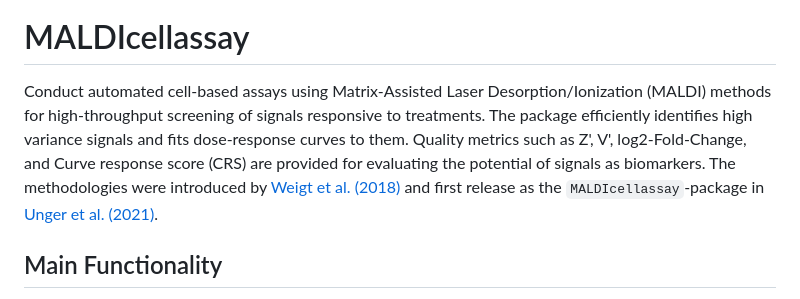
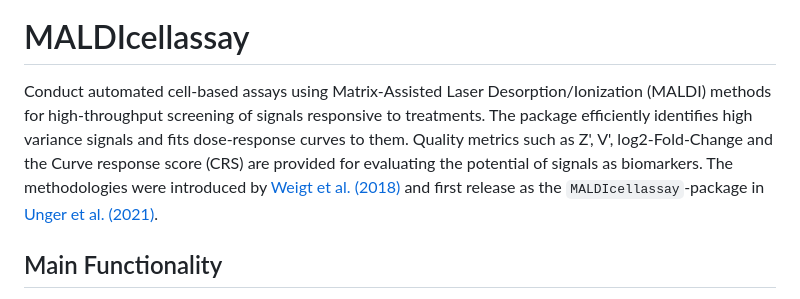
Before and after one commit to CeMOS-Mannheim/MALDIcellassay, a Markdown page: README.md, the part around the change. GitHub-like rendering.

```diff
--- a/README.md
+++ b/README.md
@@ -6,7 +6,7 @@
 
 # MALDIcellassay
 
-Conduct automated cell-based assays using Matrix-Assisted Laser Desorption/Ionization (MALDI) methods for high-throughput screening of signals responsive to treatments. The package efficiently identifies high variance signals and fits dose-response curves to them. Quality metrics such as Z', V', log2-Fold-Change, and Curve response score (CRS) are provided for evaluating the potential of signals as biomarkers. The methodologies were introduced by [Weigt et al. (2018)](https://doi.org/10.1038/s41598-018-29677-z) and first release as the `MALDIcellassay`-package in [Unger et al. (2021)](https://doi.org/10.1038/s41596-021-00624-z).
+Conduct automated cell-based assays using Matrix-Assisted Laser Desorption/Ionization (MALDI) methods for high-throughput screening of signals responsive to treatments. The package efficiently identifies high variance signals and fits dose-response curves to them. Quality metrics such as Z', V', log2-Fold-Change and the Curve response score (CRS) are provided for evaluating the potential of signals as biomarkers. The methodologies were introduced by [Weigt et al. (2018)](https://doi.org/10.1038/s41598-018-29677-z) and first release as the `MALDIcellassay`-package in [Unger et al. (2021)](https://doi.org/10.1038/s41596-021-00624-z).
 
 ## Main Functionality
 
```
